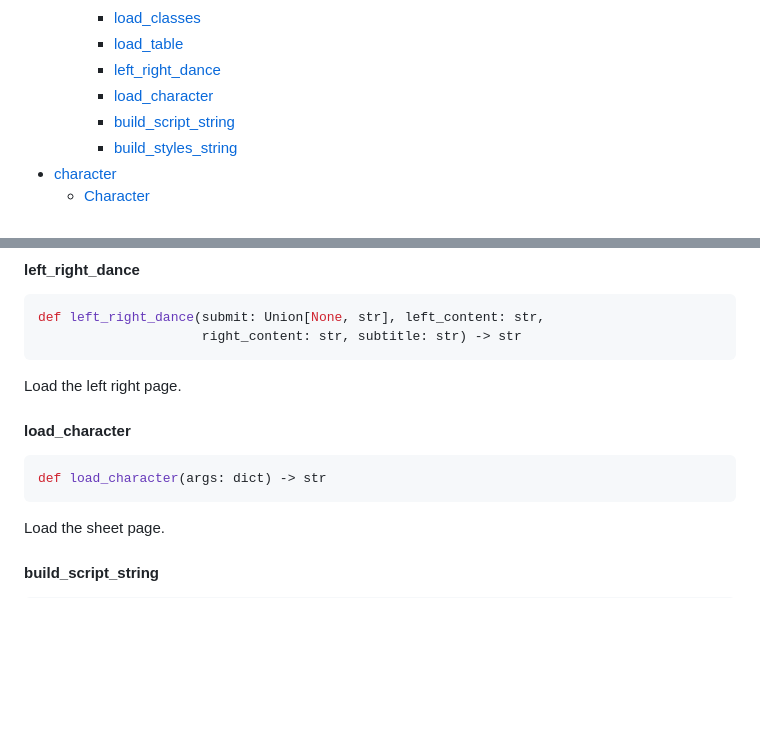
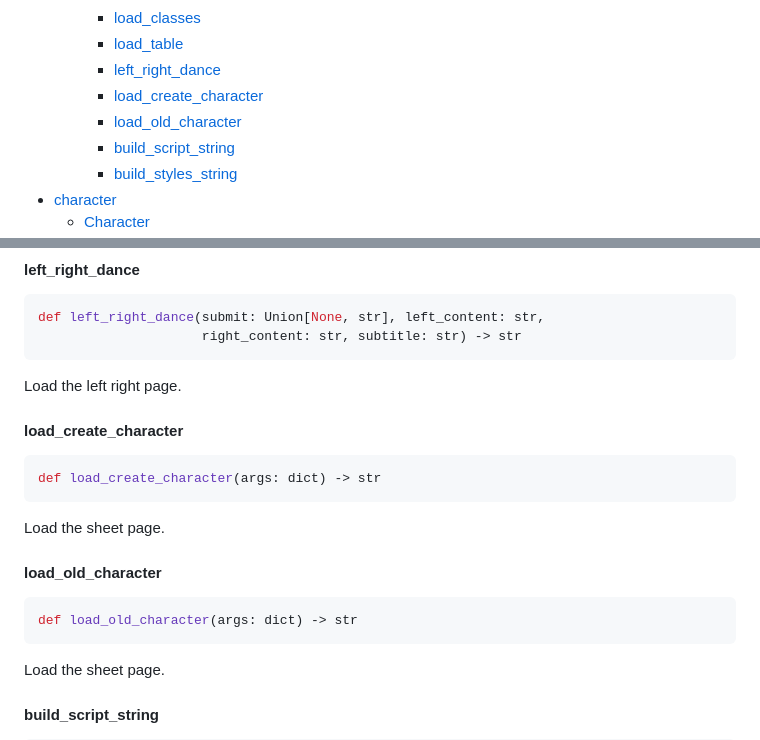
Before and after one commit to Fladolcetta/DnD, a Markdown page: docs/code.md, 2 parts joined by grey strips. Drawn GitHub-style; blank space fills up the shorter version.

````diff
--- a/docs/code.md
+++ b/docs/code.md
@@ -73,7 +73,8 @@
     * [load\_classes](#page_loader.PageLoader.load_classes)
     * [load\_table](#page_loader.PageLoader.load_table)
     * [left\_right\_dance](#page_loader.PageLoader.left_right_dance)
-    * [load\_character](#page_loader.PageLoader.load_character)
+    * [load\_create\_character](#page_loader.PageLoader.load_create_character)
+    * [load\_old\_character](#page_loader.PageLoader.load_old_character)
     * [build\_script\_string](#page_loader.PageLoader.build_script_string)
     * [build\_styles\_string](#page_loader.PageLoader.build_styles_string)
 * [character](#character)
@@ -798,8 +799,18 @@ Load the left right page.
 
-#### load\_character
+#### load\_create\_character
 
 ```python
-def load_character(args: dict) -> str
+def load_create_character(args: dict) -> str
+```
+
+Load the sheet page.
+
+<a id="page_loader.PageLoader.load_old_character"></a>
+
+#### load\_old\_character
+
+```python
+def load_old_character(args: dict) -> str
 ```
 
 Load the sheet page.
````
Also changed, not shown: other parts of docs/code.md (+1 -1 lines).
